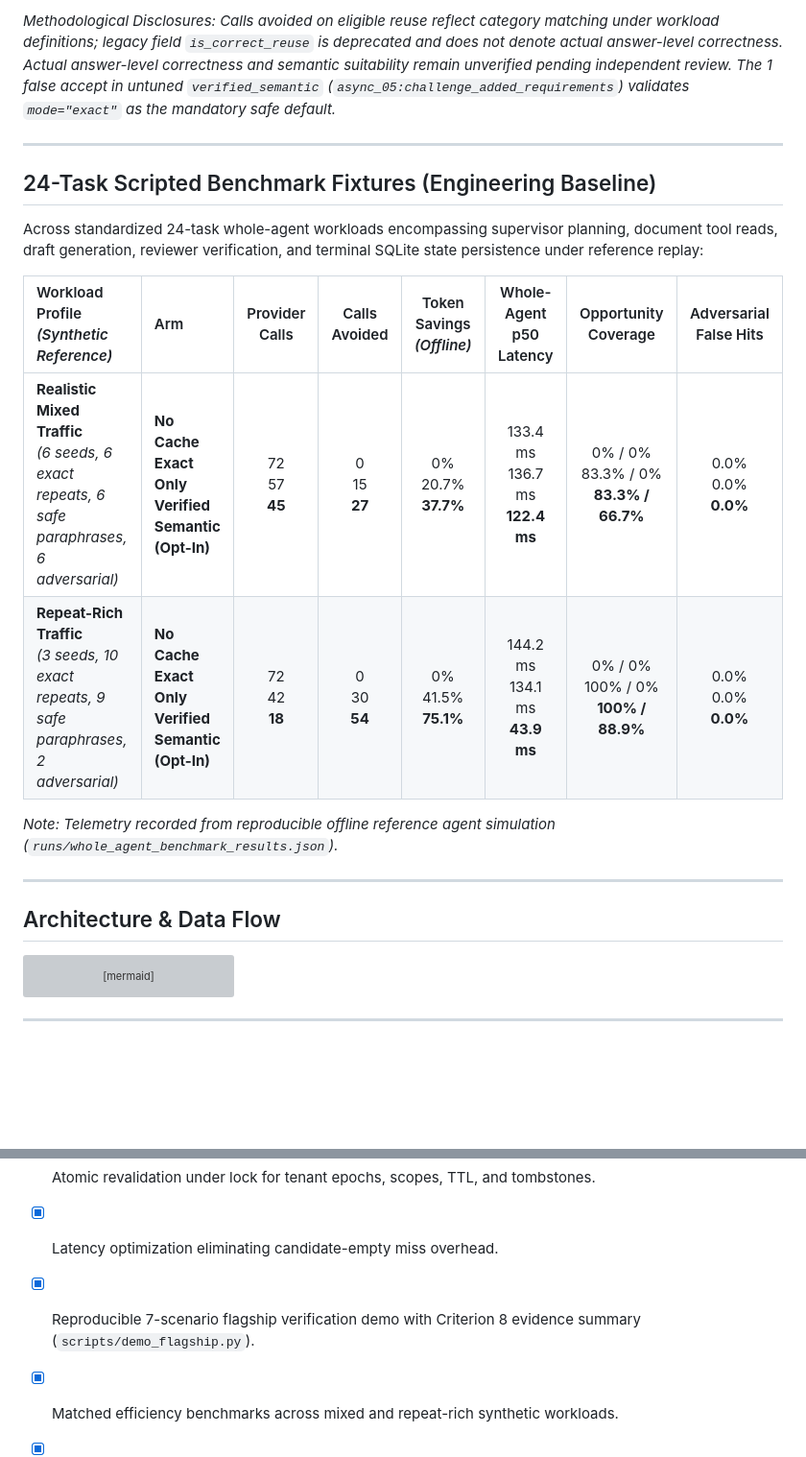
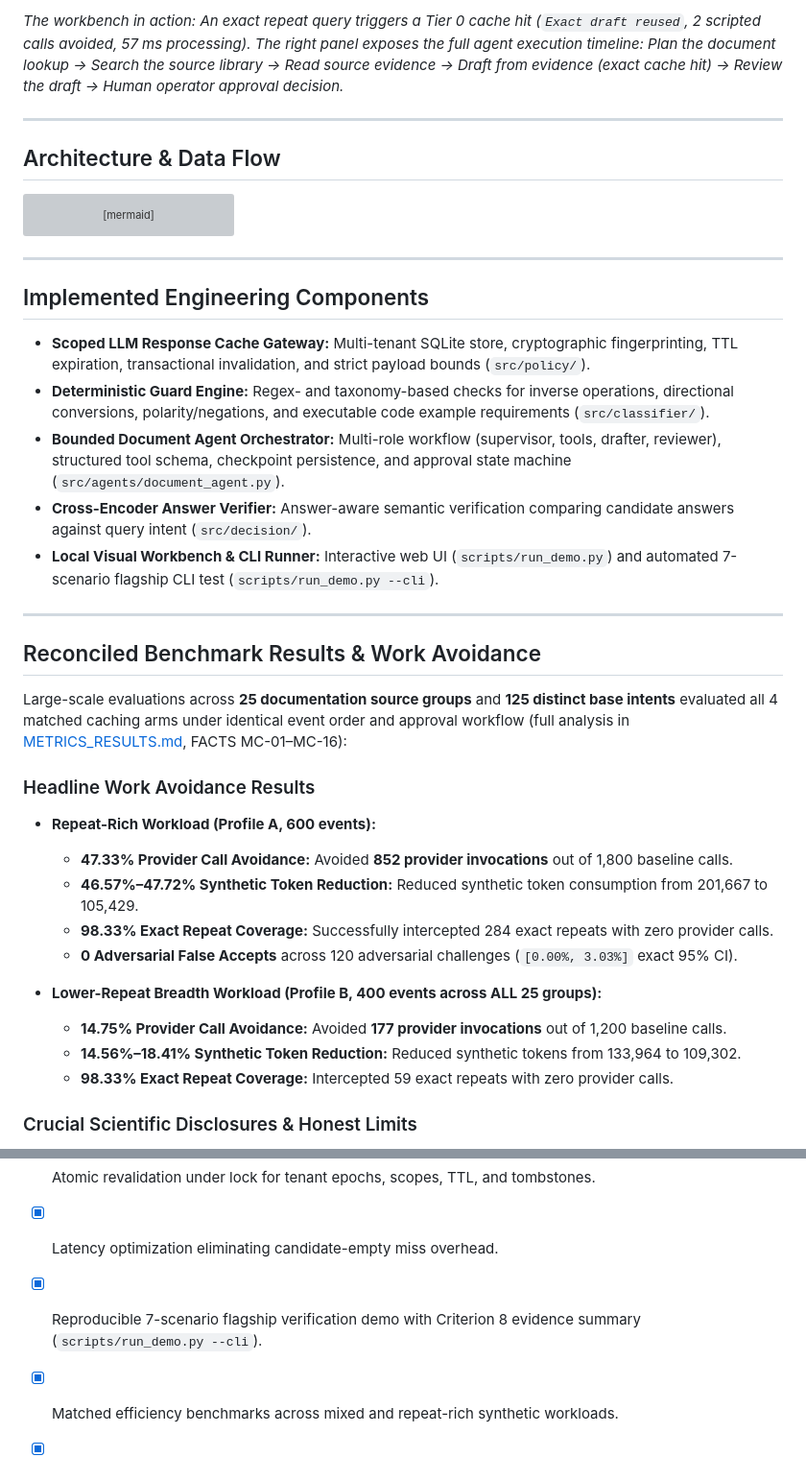
Before and after one commit to paridhik11/adaptive-agentic-semantic-cache, a Markdown page: README.md, 2 parts joined by grey strips. Shown at 96% size. Drawn GitHub-style; blank space fills up the shorter version; grey boxes are pictures that could not be loaded.

```diff
--- a/README.md
+++ b/README.md
@@ -93,17 +39,4 @@ Telemetry is published in `artifacts/metrics_campaign/repeat_rich/` and `artifac
-*Methodological Disclosures: Calls avoided on eligible reuse reflect category matching under workload definitions; legacy field `is_correct_reuse` is deprecated and does not denote actual answer-level correctness. Actual answer-level correctness and semantic suitability remain unverified pending independent review. The 1 false accept in untuned `verified_semantic` (`async_05:challenge_added_requirements`) validates `mode="exact"` as the mandatory safe default.*
-
----
-
-## 24-Task Scripted Benchmark Fixtures (Engineering Baseline)
-
-Across standardized 24-task whole-agent workloads encompassing supervisor planning, document tool reads, draft generation, reviewer verification, and terminal SQLite state persistence under reference replay:
-
-| Workload Profile *(Synthetic Reference)* | Arm | Provider Calls | Calls Avoided | Token Savings *(Offline)* | Whole-Agent p50 Latency | Opportunity Coverage | Adversarial False Hits |
-| :--- | :--- | :---: | :---: | :---: | :---: | :---: | :---: |
-| **Realistic Mixed Traffic**<br>*(6 seeds, 6 exact repeats, 6 safe paraphrases, 6 adversarial)* | **No Cache**<br>**Exact Only**<br>**Verified Semantic (Opt-In)** | 72<br>57<br>**45** | 0<br>15<br>**27** | 0%<br>20.7%<br>**37.7%** | 133.4 ms<br>136.7 ms<br>**122.4 ms** | 0% / 0%<br>83.3% / 0%<br>**83.3% / 66.7%** | 0.0%<br>0.0%<br>**0.0%** |
-| **Repeat-Rich Traffic**<br>*(3 seeds, 10 exact repeats, 9 safe paraphrases, 2 adversarial)* | **No Cache**<br>**Exact Only**<br>**Verified Semantic (Opt-In)** | 72<br>42<br>**18** | 0<br>30<br>**54** | 0%<br>41.5%<br>**75.1%** | 144.2 ms<br>134.1 ms<br>**43.9 ms** | 0% / 0%<br>100% / 0%<br>**100% / 88.9%** | 0.0%<br>0.0%<br>**0.0%** |
-
-*Note: Telemetry recorded from reproducible offline reference agent simulation (`runs/whole_agent_benchmark_results.json`).*
+*The workbench in action: An exact repeat query triggers a Tier 0 cache hit (`Exact draft reused`, 2 scripted calls avoided, 57 ms processing). The right panel exposes the full agent execution timeline: Plan the document lookup → Search the source library → Read source evidence → Draft from evidence (exact cache hit) → Review the draft → Human operator approval decision.*
 
 ---
 
@@ -151,3 +84,32 @@ flowchart TD
 
 ---
 
+## Implemented Engineering Components
+
+- **Scoped LLM Response Cache Gateway:** Multi-tenant SQLite store, cryptographic fingerprinting, TTL expiration, transactional invalidation, and strict payload bounds (`src/policy/`).
+- **Deterministic Guard Engine:** Regex- and taxonomy-based checks for inverse operations, directional conversions, polarity/negations, and executable code example requirements (`src/classifier/`).
+- **Bounded Document Agent Orchestrator:** Multi-role workflow (supervisor, tools, drafter, reviewer), structured tool schema, checkpoint persistence, and approval state machine (`src/agents/document_agent.py`).
+- **Cross-Encoder Answer Verifier:** Answer-aware semantic verification comparing candidate answers against query intent (`src/decision/`).
+- **Local Visual Workbench & CLI Runner:** Interactive web UI (`scripts/run_demo.py`) and automated 7-scenario flagship CLI test (`scripts/run_demo.py --cli`).
+
+---
+
+## Reconciled Benchmark Results & Work Avoidance
+
+Large-scale evaluations across **25 documentation source groups** and **125 distinct base intents** evaluated all 4 matched caching arms under identical event order and approval workflow (full analysis in [METRICS_RESULTS.md](docs/METRICS_RESULTS.md), FACTS MC-01–MC-16):
+
+### Headline Work Avoidance Results
+
+- **Repeat-Rich Workload (Profile A, 600 events):**
+  - **47.33% Provider Call Avoidance:** Avoided **852 provider invocations** out of 1,800 baseline calls.
+  - **46.57%–47.72% Synthetic Token Reduction:** Reduced synthetic token consumption from 201,667 to 105,429.
+  - **98.33% Exact Repeat Coverage:** Successfully intercepted 284 exact repeats with zero provider calls.
+  - **0 Adversarial False Accepts** across 120 adversarial challenges (`[0.00%, 3.03%]` exact 95% CI).
+
+- **Lower-Repeat Breadth Workload (Profile B, 400 events across ALL 25 groups):**
+  - **14.75% Provider Call Avoidance:** Avoided **177 provider invocations** out of 1,200 baseline calls.
+  - **14.56%–18.41% Synthetic Token Reduction:** Reduced synthetic tokens from 133,964 to 109,302.
+  - **98.33% Exact Repeat Coverage:** Intercepted 59 exact repeats with zero provider calls.
+
+### Crucial Scientific Disclosures & Honest Limits
+
@@ -296,7 +293,7 @@ python scripts/smoke_document_agent.py
 - [x] Complete whole-agent timing boundary (planning, tools, drafting, reviewer check, approval, admission, terminal SQLite persistence).
 - [x] Atomic revalidation under lock for tenant epochs, scopes, TTL, and tombstones.
 - [x] Latency optimization eliminating candidate-empty miss overhead.
-- [x] Reproducible 7-scenario flagship verification demo with Criterion 8 evidence summary (`scripts/demo_flagship.py`).
+- [x] Reproducible 7-scenario flagship verification demo with Criterion 8 evidence summary (`scripts/run_demo.py --cli`).
 - [x] Matched efficiency benchmarks across mixed and repeat-rich synthetic workloads.
 - [x] Strict opt-in live runner with zero-output ceiling check; zero live calls executed.
 - [x] 100% passing acceptance and regression test suites.
```
Also changed, not shown: other parts of README.md (+118 -137 lines), docs/RESUME_BULLETS.md (+6 -0 lines), docs/images/workbench_screenshot.png (added), 2 other files.
